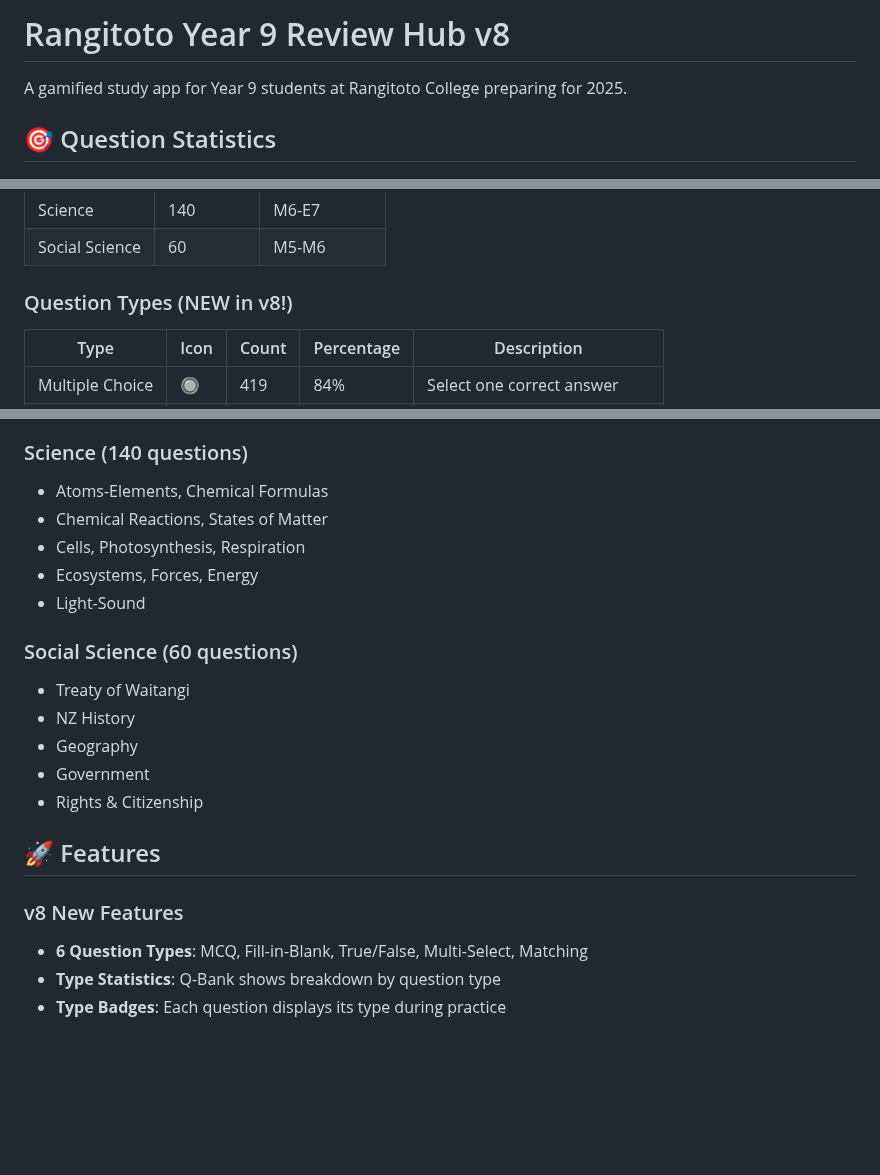
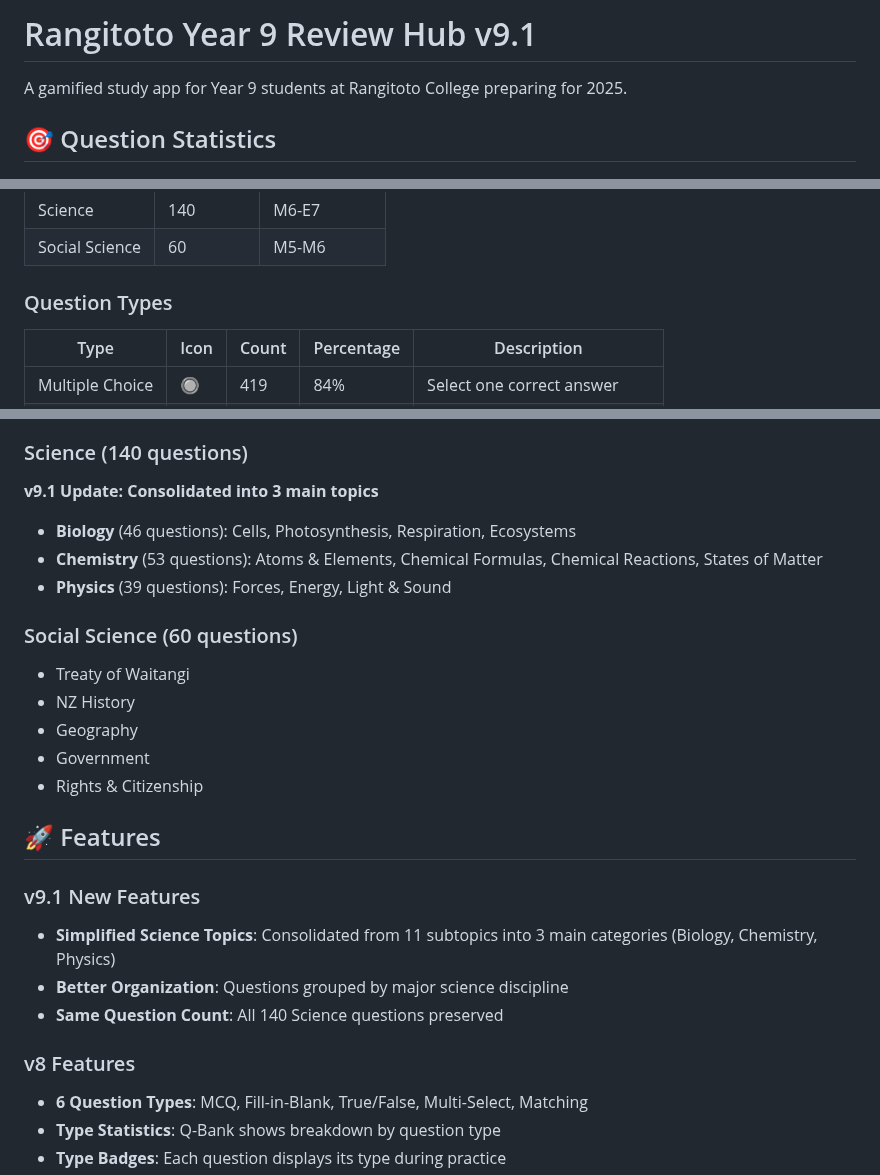
Before and after one commit to flyzhenghao/rangitoto-review-Y9, a Markdown page: README.md, 3 parts joined by grey strips. GitHub-like rendering; blank space fills up the shorter version.

Commit message:
Docs: Update README to v9.1; document Science consolidation plan

```diff
--- a/README.md
+++ b/README.md
@@ -1,4 +1,4 @@
-# Rangitoto Year 9 Review Hub v8
+# Rangitoto Year 9 Review Hub v9.1
 
 A gamified study app for Year 9 students at Rangitoto College preparing for 2025.
 
@@ -13,7 +13,7 @@ A gamified study app for Year 9 students at Rangitoto College preparing for 2025
 | Science | 140 | M6-E7 |
 | Social Science | 60 | M5-M6 |
 
-### Question Types (NEW in v8!)
+### Question Types
 
 | Type | Icon | Count | Percentage | Description |
 |------|------|-------|------------|-------------|
@@ -51,11 +51,10 @@ A gamified study app for Year 9 students at Rangitoto College preparing for 2025
 - Writing, Comprehension
 
 ### Science (140 questions)
-- Atoms-Elements, Chemical Formulas
-- Chemical Reactions, States of Matter
-- Cells, Photosynthesis, Respiration
-- Ecosystems, Forces, Energy
-- Light-Sound
+**v9.1 Update: Consolidated into 3 main topics**
+- **Biology** (46 questions): Cells, Photosynthesis, Respiration, Ecosystems
+- **Chemistry** (53 questions): Atoms & Elements, Chemical Formulas, Chemical Reactions, States of Matter
+- **Physics** (39 questions): Forces, Energy, Light & Sound
 
 ### Social Science (60 questions)
 - Treaty of Waitangi
@@ -66,7 +65,12 @@ A gamified study app for Year 9 students at Rangitoto College preparing for 2025
 
 ## 🚀 Features
 
-### v8 New Features
+### v9.1 New Features
+- **Simplified Science Topics**: Consolidated from 11 subtopics into 3 main categories (Biology, Chemistry, Physics)
+- **Better Organization**: Questions grouped by major science discipline
+- **Same Question Count**: All 140 Science questions preserved
+
+### v8 Features
 - **6 Question Types**: MCQ, Fill-in-Blank, True/False, Multi-Select, Matching
 - **Type Statistics**: Q-Bank shows breakdown by question type
 - **Type Badges**: Each question displays its type during practice
```
Also changed, not shown: other parts of README.md (+1 -0 lines).
